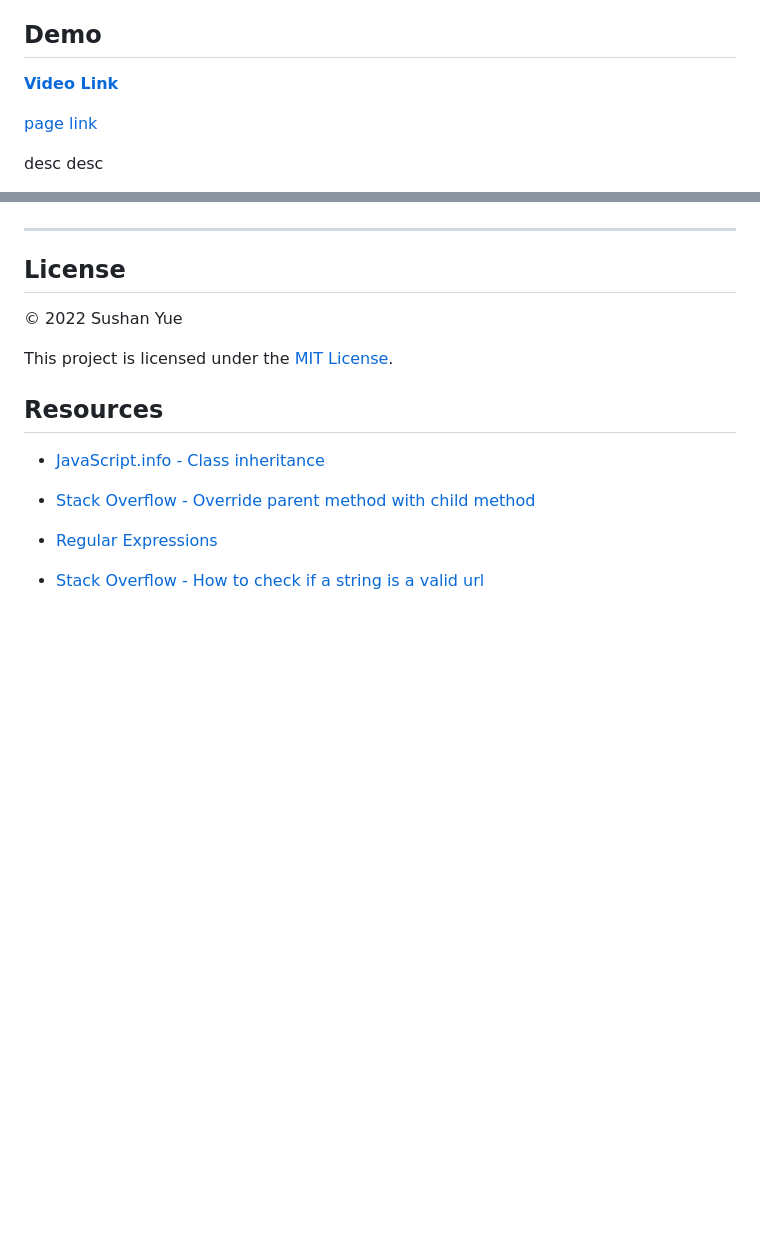
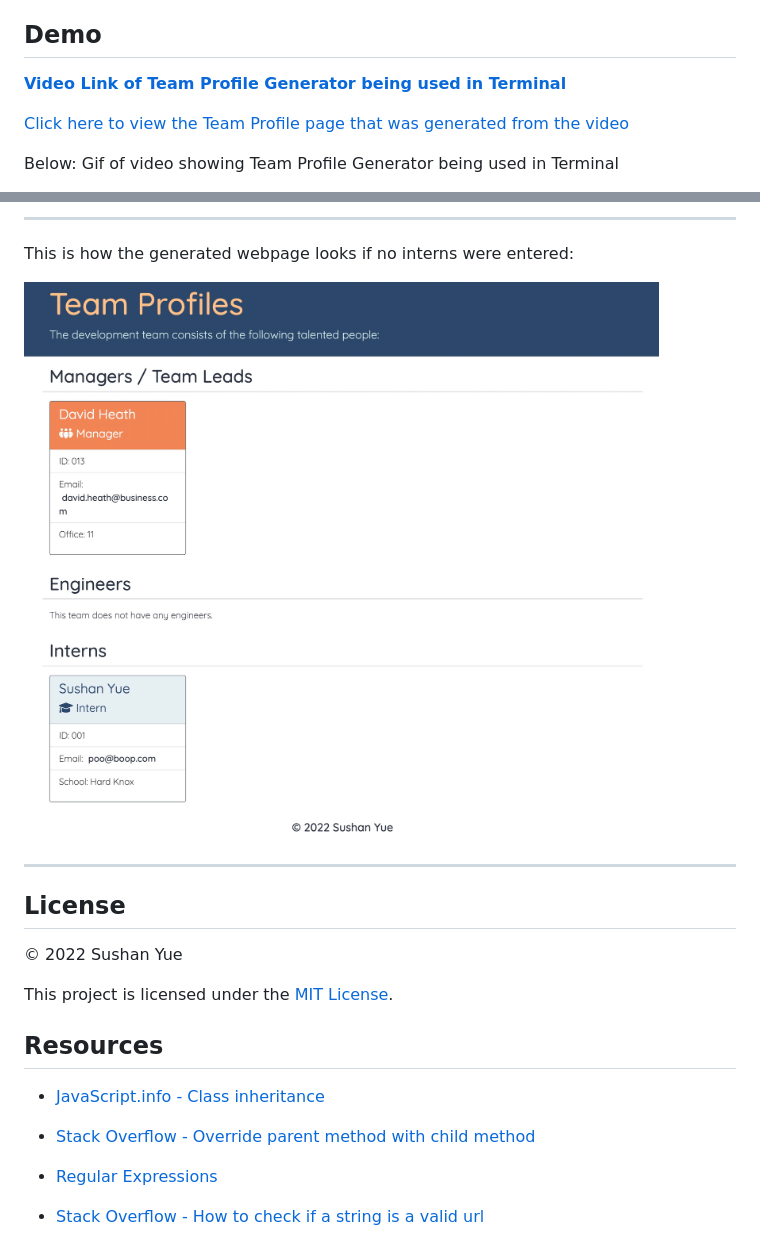
Before and after one commit to AtlantaBlack/Team_Profile_Generator, a Markdown page: README.md, 2 parts joined by grey strips. GitHub-like rendering; pictures changed too: assets/images/screenshot-team-profile-gen-no-engineers.jpg (added); blank space fills up the shorter version.

Commit message:
updated README with imgs and gifs

```diff
--- a/README.md
+++ b/README.md
@@ -51,9 +51,9 @@ Once all the questions have been answered, a webpage with team profiles will be
 
 ## Demo
 
-**[Video Link]()**
+**[Video Link of Team Profile Generator being used in Terminal](https://drive.google.com/file/d/12Q9SVJNgYVA9XjBrZvrKrGZPivdQ3q3r/view)**
 
-[page link]()
+[Click here to view the Team Profile page that was generated from the video]()
 
-desc desc
+Below: Gif of video showing Team Profile Generator being used in Terminal
 
@@ -67,3 +84,8 @@ desc desc
+---
+
+This is how the generated webpage looks if no interns were entered:
+
+![Screenshot of Team Profile Generator: No interns](assets/images/screenshot-team-profile-gen-no-engineers.jpg?raw=true "Team Profile Generator with no interns")
 
 ---
 
```
Also changed, not shown: other parts of README.md (+20 -3 lines), assets/images/screenshot-team-profile-gen-body.jpg (added), assets/images/screenshot-team-profile-gen-no-interns.jpg (added), assets/images/screenshot-team-profile-gen-terminal.jpg (added), 4 other files.
